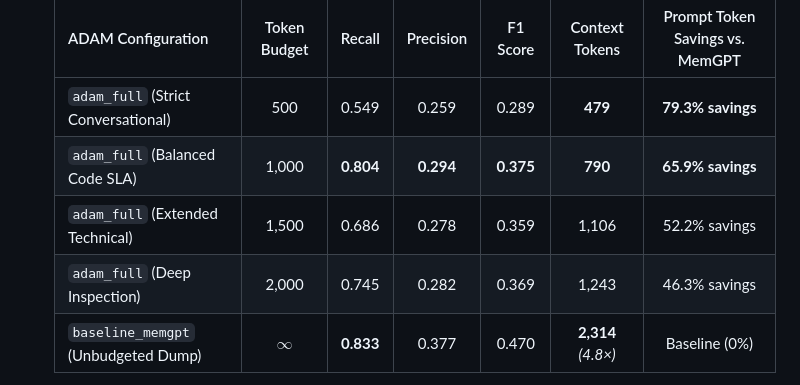
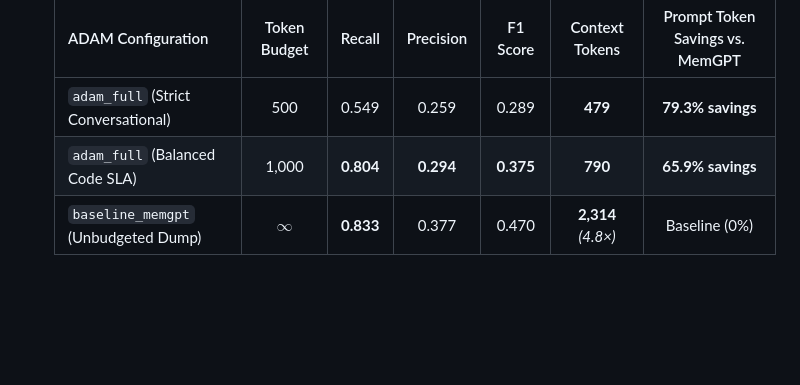
Before and after one commit to div-dev123/ADAM, a Markdown page: EXPERIMENT.md, the part around the change. GitHub-like rendering; blank space fills up the shorter version.

Commit message:
docs(experiments): remove 1500 and 2000 token budget rows from EXPERIMENT.md

```diff
--- a/EXPERIMENT.md
+++ b/EXPERIMENT.md
@@ -121,8 +121,6 @@ The evaluation suite operates across two distinct benchmark tiers:
   |:---|:---:|:---:|:---:|:---:|:---:|:---:|
   | `adam_full` (Strict Conversational) | 500 | 0.549 | 0.259 | 0.289 | **479** | **79.3% savings** |
   | `adam_full` (Balanced Code SLA) | 1,000 | **0.804** | **0.294** | **0.375** | **790** | **65.9% savings** |
-  | `adam_full` (Extended Technical) | 1,500 | 0.686 | 0.278 | 0.359 | 1,106 | 52.2% savings |
-  | `adam_full` (Deep Inspection) | 2,000 | 0.745 | 0.282 | 0.369 | 1,243 | 46.3% savings |
   | `baseline_memgpt` (Unbudgeted Dump) | $\infty$ | **0.833** | 0.377 | 0.470 | **2,314** *(4.8×)* | Baseline (0%) |
 
   * At a balanced 1,000-token budget, ADAM achieves **0.804 recall** (matching MemGPT's 0.833) while consuming **nearly 3× fewer tokens** (790 vs 2,314), maintaining low latency (28.7ms), and suppressing obsolete code facts.
```
